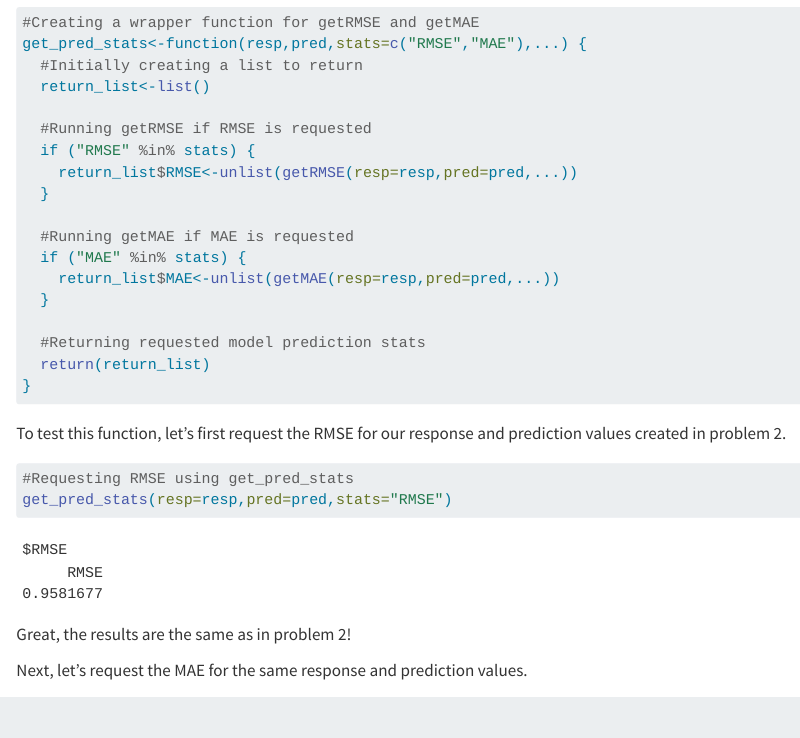
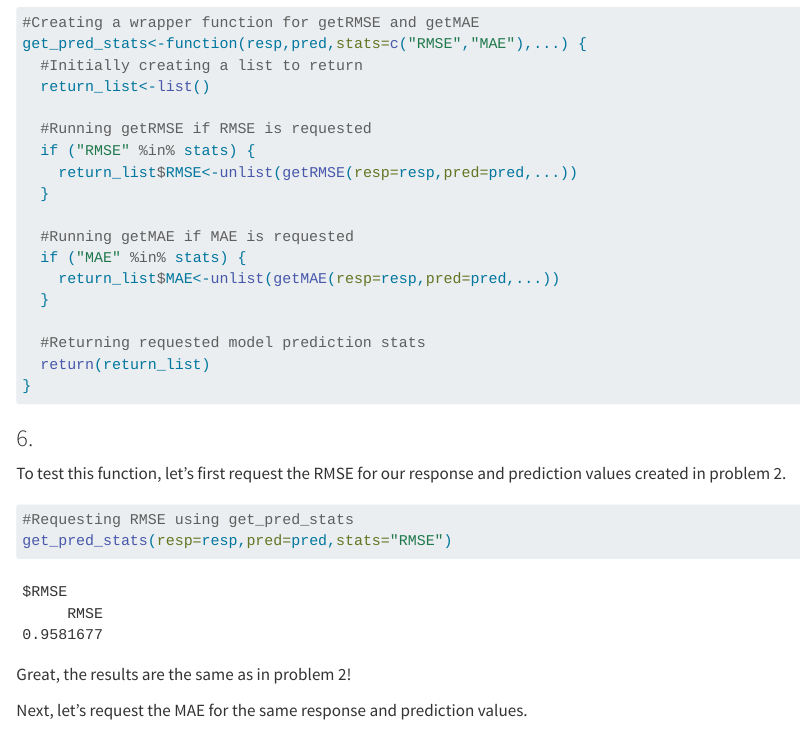
Before and after one commit to jccrews256/Homework-6, a Quarto document (Homework 6.qmd): the page in a window 1100 px wide, from 4040 px down. Rendered offline with R 4.5, knitr and Pandoc in place of Quarto, with nearby package versions; long lines of code are wrapped.

Commit message:
Final Tweaks

````diff
--- a/Homework 6.qmd
+++ b/Homework 6.qmd
@@ -174,6 +174,8 @@ get_pred_stats<-function(resp,pred,stats=c("RMSE","MAE"),...) {
 ```
 
 
+### 6.
+
 To test this function, let's first request the RMSE for our response and prediction values created in problem 2.
 
 ```{r}
````
Also changed, not shown: docs/search.json, 1 other file.
